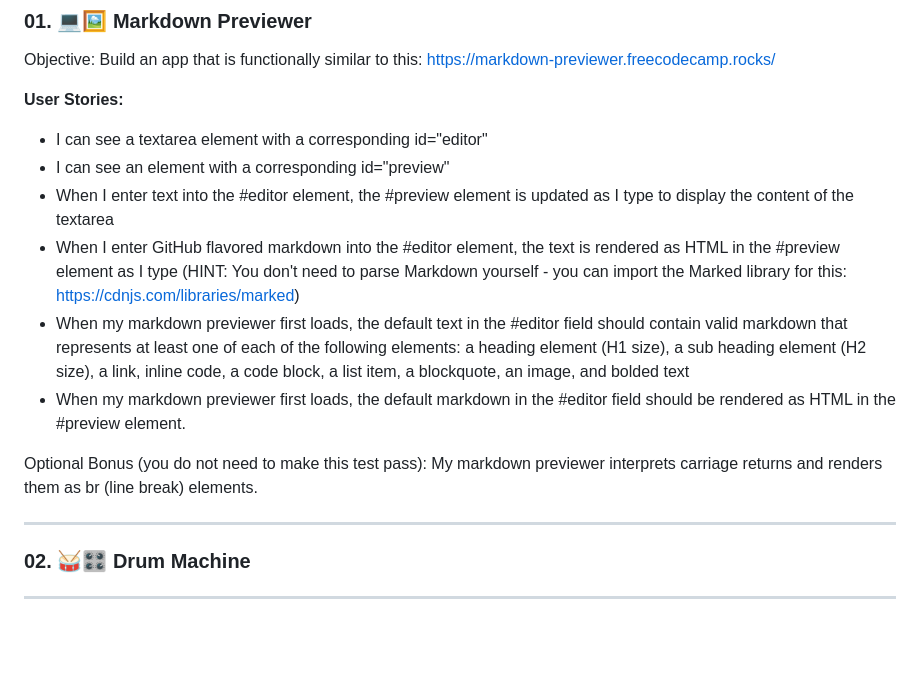
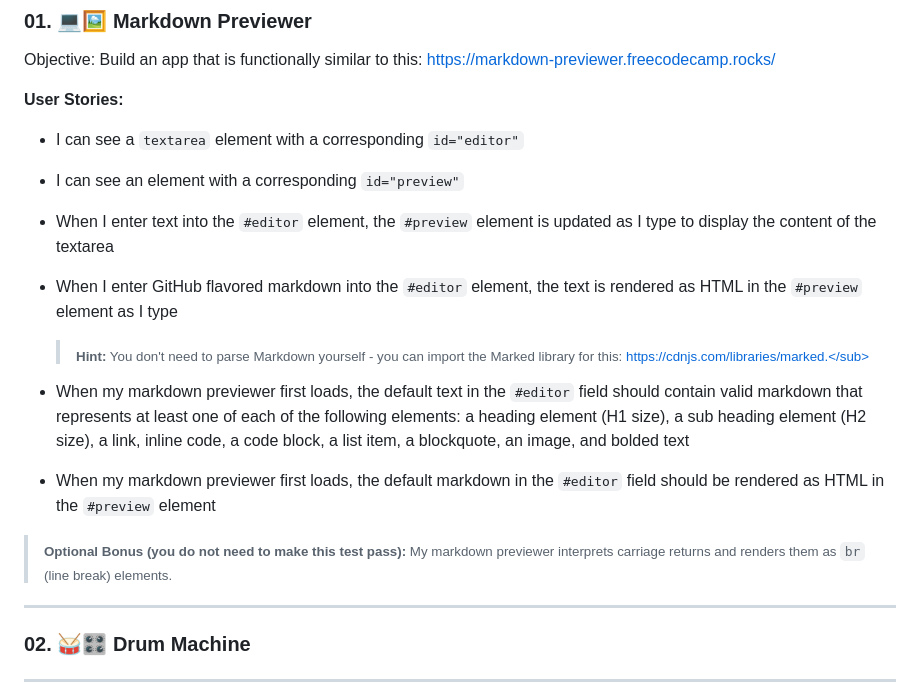
Before and after one commit to oyingidie/fcc-labs, a Markdown page: 0x02-frontend_libraries/README.md, the part around the change. Drawn GitHub-style; blank space fills up the shorter version.

Commit message:
Off the shelf

```diff
--- a/0x02-frontend_libraries/README.md
+++ b/0x02-frontend_libraries/README.md
@@ -36,14 +36,17 @@ Objective: Build an app that is functionally similar to this: https://markdown-p
 
 **User Stories:**
 
-- I can see a textarea element with a corresponding id="editor"
-- I can see an element with a corresponding id="preview"
-- When I enter text into the #editor element, the #preview element is updated as I type to display the content of the textarea
-- When I enter GitHub flavored markdown into the #editor element, the text is rendered as HTML in the #preview element as I type (HINT: You don't need to parse Markdown yourself - you can import the Marked library for this: https://cdnjs.com/libraries/marked)
-- When my markdown previewer first loads, the default text in the #editor field should contain valid markdown that represents at least one of each of the following elements: a heading element (H1 size), a sub heading element (H2 size), a link, inline code, a code block, a list item, a blockquote, an image, and bolded text
-- When my markdown previewer first loads, the default markdown in the #editor field should be rendered as HTML in the #preview element.
+- I can see a `textarea` element with a corresponding `id="editor"`
+- I can see an element with a corresponding `id="preview"`
+- When I enter text into the `#editor` element, the `#preview` element is updated as I type to display the content of the textarea
+- When I enter GitHub flavored markdown into the `#editor` element, the text is rendered as HTML in the `#preview` element as I type
 
-Optional Bonus (you do not need to make this test pass): My markdown previewer interprets carriage returns and renders them as br (line break) elements.
+    > <sub>**Hint:** You don't need to parse Markdown yourself - you can import the Marked library for this: https://cdnjs.com/libraries/marked.</sub>
+
+- When my markdown previewer first loads, the default text in the `#editor` field should contain valid markdown that represents at least one of each of the following elements: a heading element (H1 size), a sub heading element (H2 size), a link, inline code, a code block, a list item, a blockquote, an image, and bolded text
+- When my markdown previewer first loads, the default markdown in the `#editor` field should be rendered as HTML in the `#preview` element
+
+> <sub>**Optional Bonus (you do not need to make this test pass):** My markdown previewer interprets carriage returns and renders them as `br` (line break) elements.</sub>
 
 ---
 
```
